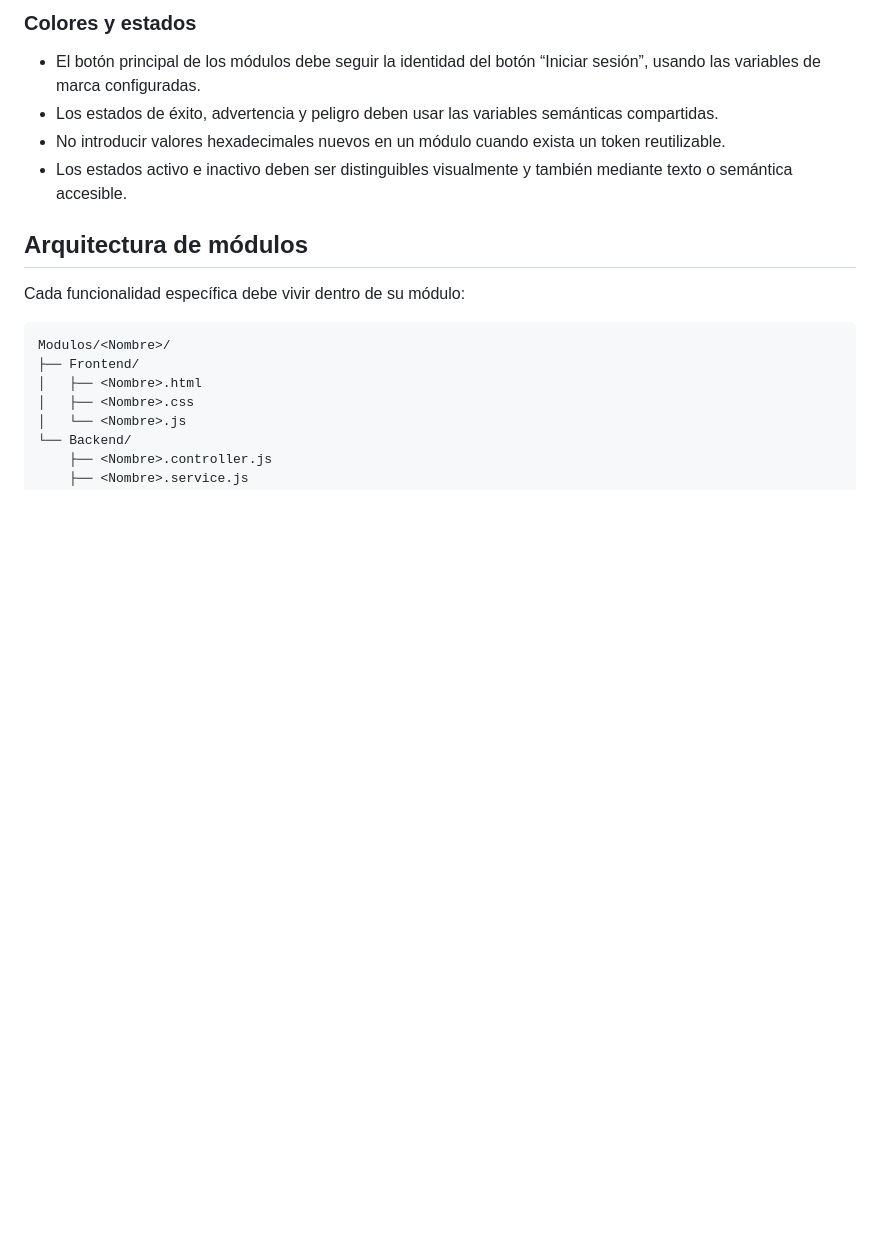
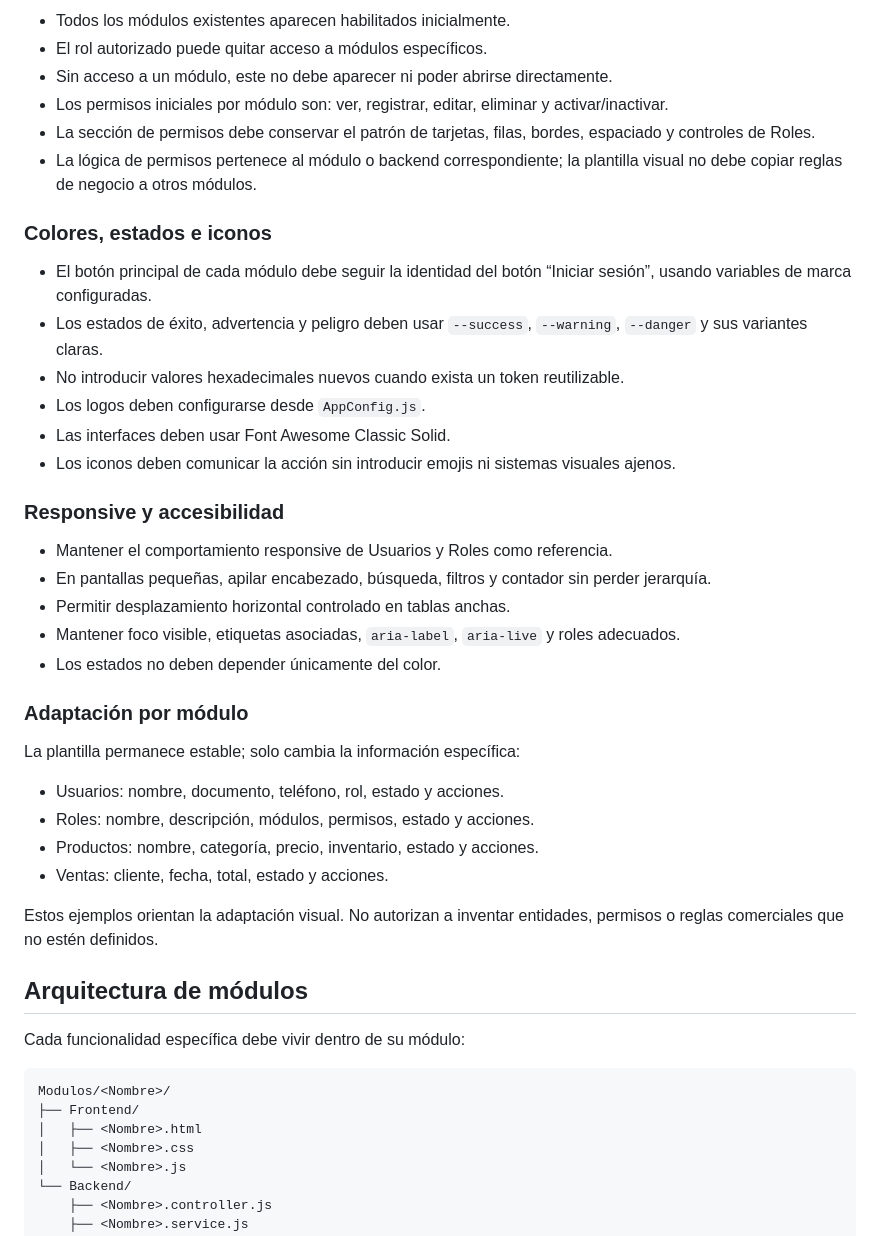
Before and after one commit to Juangio07/AppBase, a Markdown page: skills/fixelar-identity/SKILL.md, the part around one of its changes. Rendered like a GitHub page; blank space fills up the shorter version.

```diff
--- a/skills/fixelar-identity/SKILL.md
+++ b/skills/fixelar-identity/SKILL.md
@@ -106,10 +136,38 @@ Todo módulo nuevo debe seguir el patrón visual establecido por el módulo de U
 
-### Colores y estados
+- Todos los módulos existentes aparecen habilitados inicialmente.
+- El rol autorizado puede quitar acceso a módulos específicos.
+- Sin acceso a un módulo, este no debe aparecer ni poder abrirse directamente.
+- Los permisos iniciales por módulo son: ver, registrar, editar, eliminar y activar/inactivar.
+- La sección de permisos debe conservar el patrón de tarjetas, filas, bordes, espaciado y controles de Roles.
+- La lógica de permisos pertenece al módulo o backend correspondiente; la plantilla visual no debe copiar reglas de negocio a otros módulos.
 
-- El botón principal de los módulos debe seguir la identidad del botón “Iniciar sesión”, usando las variables de marca configuradas.
-- Los estados de éxito, advertencia y peligro deben usar las variables semánticas compartidas.
-- No introducir valores hexadecimales nuevos en un módulo cuando exista un token reutilizable.
-- Los estados activo e inactivo deben ser distinguibles visualmente y también mediante texto o semántica accesible.
+### Colores, estados e iconos
+
+- El botón principal de cada módulo debe seguir la identidad del botón “Iniciar sesión”, usando variables de marca configuradas.
+- Los estados de éxito, advertencia y peligro deben usar `--success`, `--warning`, `--danger` y sus variantes claras.
+- No introducir valores hexadecimales nuevos cuando exista un token reutilizable.
+- Los logos deben configurarse desde `AppConfig.js`.
+- Las interfaces deben usar Font Awesome Classic Solid.
+- Los iconos deben comunicar la acción sin introducir emojis ni sistemas visuales ajenos.
+
+### Responsive y accesibilidad
+
+- Mantener el comportamiento responsive de Usuarios y Roles como referencia.
+- En pantallas pequeñas, apilar encabezado, búsqueda, filtros y contador sin perder jerarquía.
+- Permitir desplazamiento horizontal controlado en tablas anchas.
+- Mantener foco visible, etiquetas asociadas, `aria-label`, `aria-live` y roles adecuados.
+- Los estados no deben depender únicamente del color.
+
+### Adaptación por módulo
+
+La plantilla permanece estable; solo cambia la información específica:
+
+- Usuarios: nombre, documento, teléfono, rol, estado y acciones.
+- Roles: nombre, descripción, módulos, permisos, estado y acciones.
+- Productos: nombre, categoría, precio, inventario, estado y acciones.
+- Ventas: cliente, fecha, total, estado y acciones.
+
+Estos ejemplos orientan la adaptación visual. No autorizan a inventar entidades, permisos o reglas comerciales que no estén definidos.
 
 ## Arquitectura de módulos
 
```
Also changed, not shown: other parts of skills/fixelar-identity/SKILL.md (+53 -23 lines).
